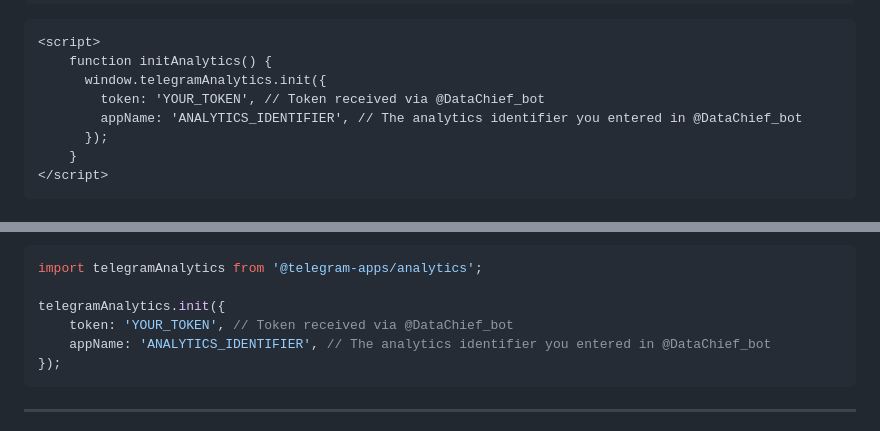
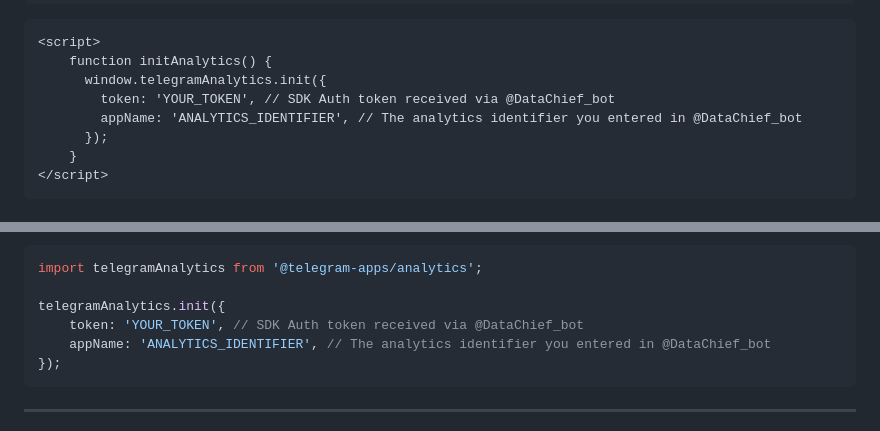
Before and after one commit to Telegram-Mini-Apps/analytics, a Markdown page: README.md, 2 parts joined by grey strips. GitHub-like rendering.

````diff
--- a/README.md
+++ b/README.md
@@ -49,7 +49,7 @@ To add the Telegram Analytics SDK via CDN, include the following script`s in you
 <script>
     function initAnalytics() {
       window.telegramAnalytics.init({
-        token: 'YOUR_TOKEN', // Token received via @DataChief_bot
+        token: 'YOUR_TOKEN', // SDK Auth token received via @DataChief_bot
         appName: 'ANALYTICS_IDENTIFIER', // The analytics identifier you entered in @DataChief_bot
       });
     }
@@ -78,7 +78,7 @@ To ensure that all events are collected correctly, you must initialize the SDK b
 import telegramAnalytics from '@telegram-apps/analytics';
 
 telegramAnalytics.init({
-    token: 'YOUR_TOKEN', // Token received via @DataChief_bot
+    token: 'YOUR_TOKEN', // SDK Auth token received via @DataChief_bot
     appName: 'ANALYTICS_IDENTIFIER', // The analytics identifier you entered in @DataChief_bot
 });
 ```
````
